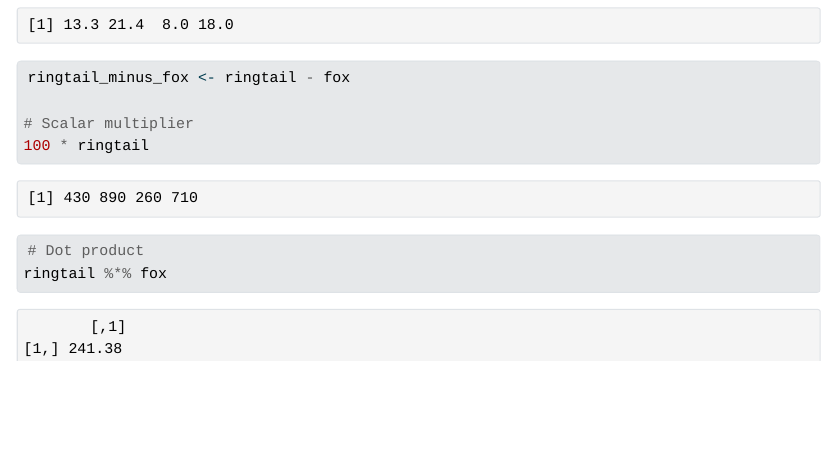
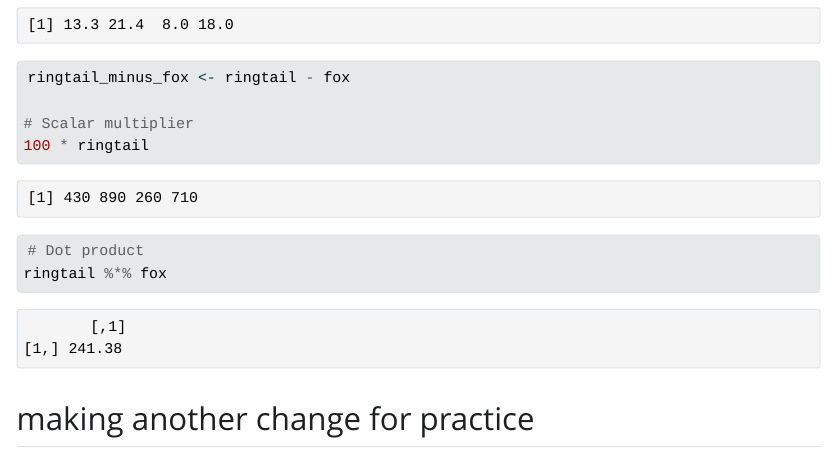
Before and after one commit to amandaherbst/eds212-day3-comp2, a Quarto document (eds212-day3-comp2.qmd): the page in a window 1100 px wide, from 1090 px down. The pictures show the output file eds212-day3-comp2.html that the author committed with the source, opened offline; Quarto's library style sheets are replaced by a plain one without menus.

Commit message:
practice change

````diff
--- a/eds212-day3-comp2.qmd
+++ b/eds212-day3-comp2.qmd
@@ -57,3 +57,5 @@ ringtail_minus_fox <- ringtail - fox
 # Dot product
 ringtail %*% fox
 ```
+
+## making another change for practice
````
Also changed, not shown: eds212-day3-comp2.html.
